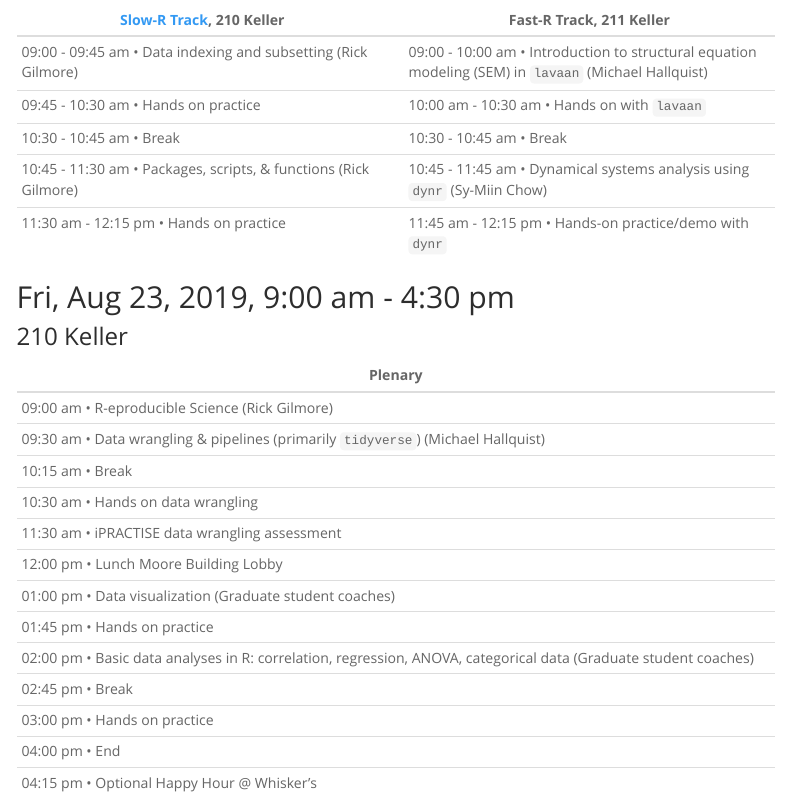
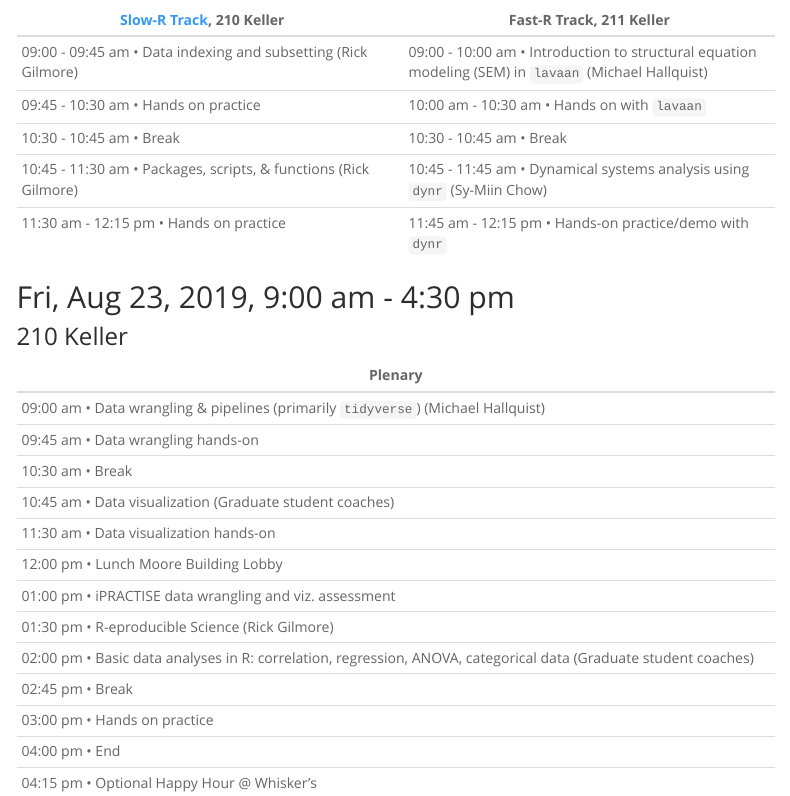
Before and after one commit to psu-psychology/r-bootcamp-2019, an R Markdown document (schedule.Rmd): the page in a window 1100 px wide, from 820 px down. Rendered offline with R 4.5, knitr and Pandoc, with nearby package versions; menus at the side of the page are left out.

Commit message:
Revise Fri schedule.

```diff
--- a/schedule.Rmd
+++ b/schedule.Rmd
@@ -55,14 +55,14 @@ We'll use the data drawn from it to show how one can use R and R Markdown to cre
 
 | Plenary                                                     |
 |-------------------------------------------------------------|
-| 09:00 am • R-eproducible Science (Rick Gilmore)             |
-| 09:30 am • Data wrangling & pipelines (primarily `tidyverse`) (Michael Hallquist)|
-| 10:15 am • Break                                            |
-| 10:30 am • Hands on data wrangling                          |
-| 11:30 am • iPRACTISE data wrangling assessment              |
+| 09:00 am • Data wrangling & pipelines (primarily `tidyverse`) (Michael Hallquist)|
+| 09:45 am • Data wrangling hands-on                          |
+| 10:30 am • Break                                            |
+| 10:45 am • Data visualization (Graduate student coaches)    |
+| 11:30 am • Data visualization hands-on                      |
 | 12:00 pm • Lunch Moore Building Lobby                       |
-| 01:00 pm • Data visualization (Graduate student coaches)    |
-| 01:45 pm • Hands on practice                                            |
+| 01:00 pm • iPRACTISE data wrangling and viz. assessment     |
+| 01:30 pm • R-eproducible Science (Rick Gilmore)             |
 | 02:00 pm • Basic data analyses in R: correlation, regression, ANOVA, categorical data (Graduate student coaches) |
 | 02:45 pm • Break                                            |
 | 03:00 pm • Hands on practice                                |
```
Also changed, not shown: 1 other file.
